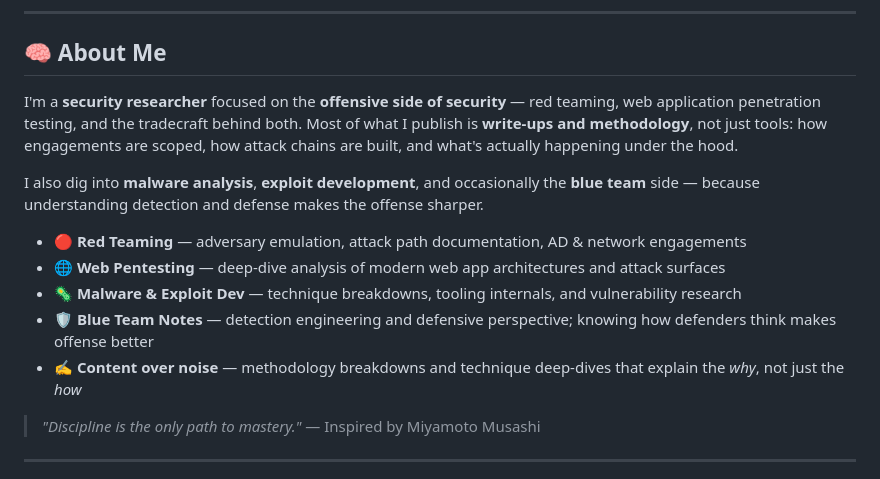
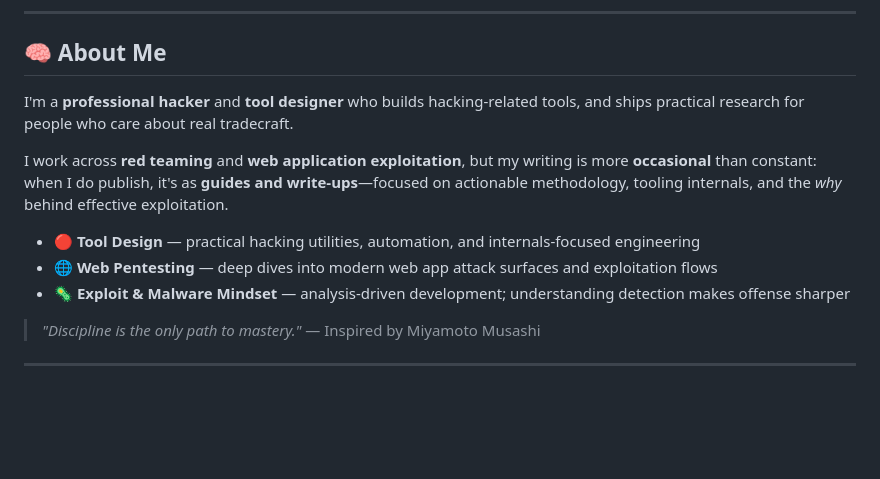
Before and after one commit to shivanshsahajpal22-dev/shivanshsahajpal22-dev, a Markdown page: README.md, the part around the change. Drawn GitHub-style; blank space fills up the shorter version.

Commit message:
Improved a bit

```diff
--- a/README.md
+++ b/README.md
@@ -20,15 +20,13 @@
 
 ## 🧠 About Me
 
-I'm a **security researcher** focused on the **offensive side of security** — red teaming, web application penetration testing, and the tradecraft behind both. Most of what I publish is **write-ups and methodology**, not just tools: how engagements are scoped, how attack chains are built, and what's actually happening under the hood.
+I'm a **professional hacker** and **tool designer** who builds hacking-related tools, and ships practical research for people who care about real tradecraft.
 
-I also dig into **malware analysis**, **exploit development**, and occasionally the **blue team** side — because understanding detection and defense makes the offense sharper.
+I work across **red teaming** and **web application exploitation**, but my writing is more **occasional** than constant: when I do publish, it's as **guides and write-ups**—focused on actionable methodology, tooling internals, and the *why* behind effective exploitation.
 
-- 🔴 **Red Teaming** — adversary emulation, attack path documentation, AD & network engagements
-- 🌐 **Web Pentesting** — deep-dive analysis of modern web app architectures and attack surfaces
-- 🦠 **Malware & Exploit Dev** — technique breakdowns, tooling internals, and vulnerability research
-- 🛡️ **Blue Team Notes** — detection engineering and defensive perspective; knowing how defenders think makes offense better
-- ✍️ **Content over noise** — methodology breakdowns and technique deep-dives that explain the *why*, not just the *how*
+- 🔴 **Tool Design** — practical hacking utilities, automation, and internals-focused engineering
+- 🌐 **Web Pentesting** — deep dives into modern web app attack surfaces and exploitation flows
+- 🦠 **Exploit & Malware Mindset** — analysis-driven development; understanding detection makes offense sharper
 
 > *"Discipline is the only path to mastery."* — Inspired by Miyamoto Musashi
 
```
